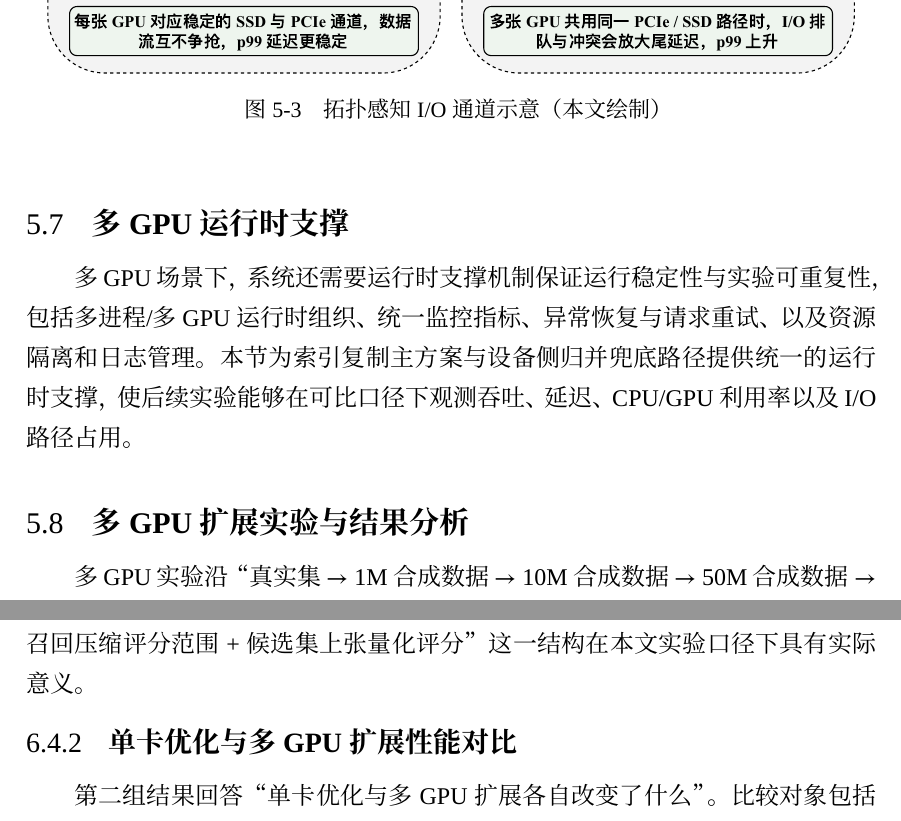
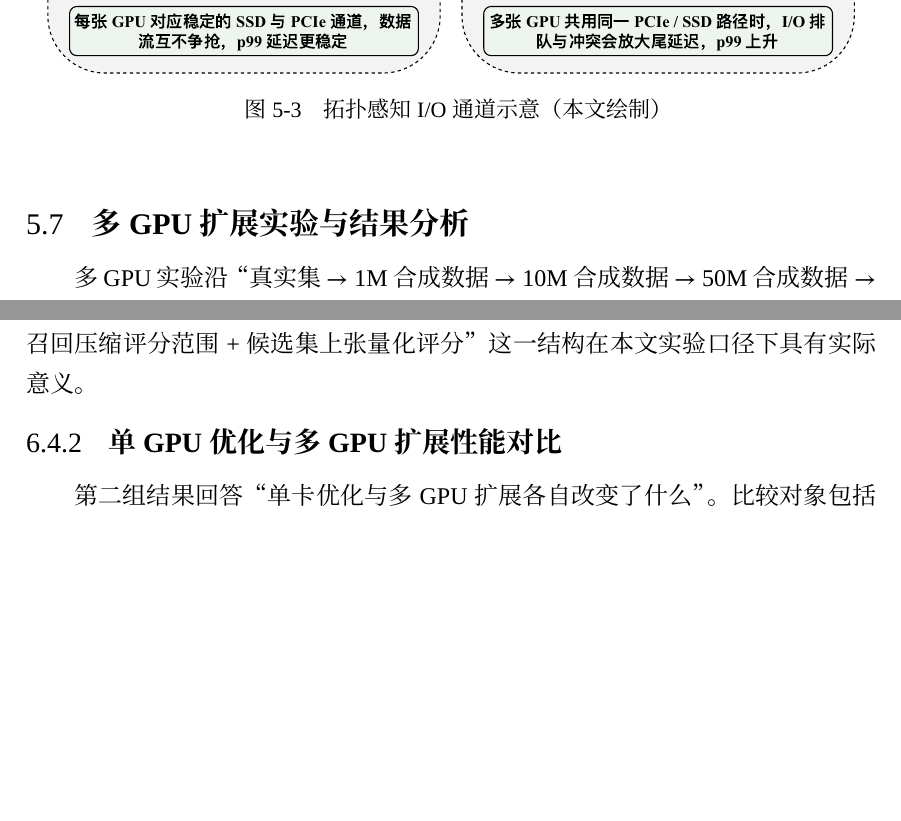
Before and after one commit to HuangEven/latex-template, a LaTeX thesis (main.tex, which reads data/chap04.tex, data/chap05.tex): two parts of pages 72 and 82 of 104, joined at a grey line, cut so that both start at the same text, the shorter picture padded with empty space. Compiled offline with XeLaTeX; a missing font is replaced by an installed copy or a similar font; a missing bibliography style is replaced by a similar one.

Commit message:
小修改-2

```diff
--- a/data/chap04.tex
+++ b/data/chap04.tex
@@ -125,10 +125,6 @@
   \label{fig:topology}
 \end{figure}
 
-\section{多 GPU 运行时支撑}
-
-多 GPU 场景下，系统还需要运行时支撑机制保证运行稳定性与实验可重复性，包括多进程/多 GPU 运行时组织、统一监控指标、异常恢复与请求重试、以及资源隔离和日志管理。本节为索引复制主方案与设备侧归并兜底路径提供统一的运行时支撑，使后续实验能够在可比口径下观测吞吐、延迟、CPU/GPU 利用率以及 I/O 路径占用。
-
 \section{多 GPU 扩展实验与结果分析}
 
 多 GPU 实验沿“真实集 $\rightarrow$ 1M 合成数据 $\rightarrow$ 10M 合成数据 $\rightarrow$ 50M 合成数据 $\rightarrow$ 100M 合成数据”逐级组织，并围绕索引复制、设备侧归并、主机侧聚合与共享路径冲突（shared-path conflict）四类路径展开；对应配置列入附录B补充表~\ref{tab:multi-gpu-exp-setup}。图~\ref{fig:qps-vs-gpu} 汇总展示索引复制路径的扩展曲线与共享路径下的 p99 延迟变化，图~\ref{fig:latency-quantiles} 展示不同归并路径下的延迟变化，图~\ref{fig:io-lane-impact} 用于比较 I/O 通道配置对扩展性的影响，表~\ref{tab:multi-gpu-summary} 对总体结果进行了汇总。
--- a/data/chap05.tex
+++ b/data/chap05.tex
@@ -277,7 +277,7 @@
 
 这一组结果回答“FlashTOD 是否具备系统比较价值”。比较对象包括 PyTOD 全量评分、仅召回方案、初步融合方案以及完整融合方案。若完整融合在 PR-AUC 或 Recall@$k$ 上与全量评分保持接近，同时在 QPS 上表现更好，就可以说明“候选召回压缩评分范围 + 候选集上张量化评分”这一结构在本文实验口径下具有实际意义。
 
-\subsection{单卡优化与多 GPU 扩展性能对比}
+\subsection{单GPU 优化与多 GPU 扩展性能对比}
 
 第二组结果回答“单卡优化与多 GPU 扩展各自改变了什么”。比较对象包括原始分段链路、完整单卡优化、2 GPU 索引复制扩展以及 4 GPU 索引复制扩展。这里希望区分两类收益来源：单卡优化主要压缩候选召回到异常评分之间的数据路径和尾延迟，多 GPU 扩展则在此前基础上继续抬高系统吞吐上限，并缓解 CPU 压力。
 
```
